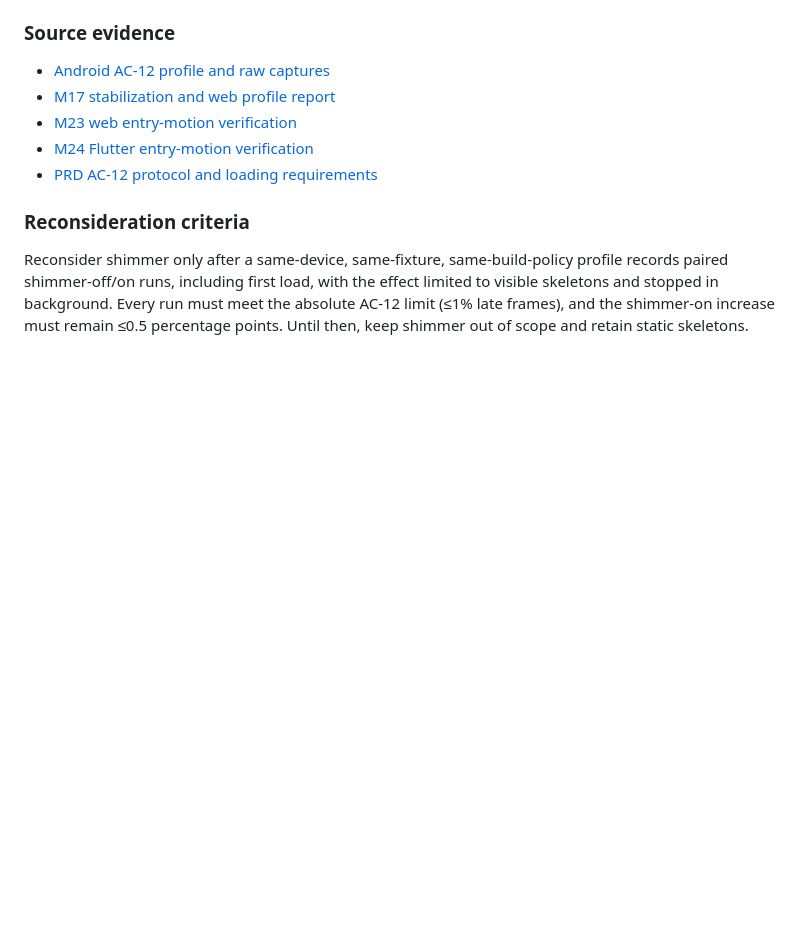
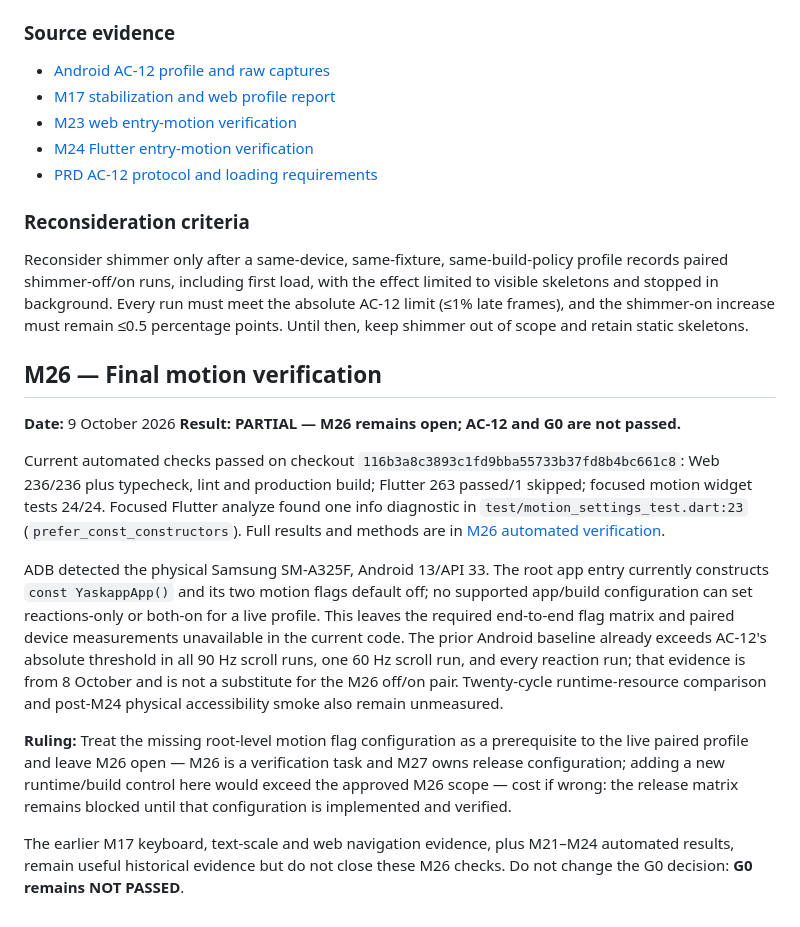
Before and after one commit to yask066/yaskapp, a Markdown page: docs/motion-release-verification.md, the part around the change. Rendered like a GitHub page; blank space fills up the shorter version.

Commit message:
docs(motion): record M26 verification

```diff
--- a/docs/motion-release-verification.md
+++ b/docs/motion-release-verification.md
@@ -30,3 +30,16 @@ No product code or animation timers were added. Existing static skeletons remain
 ### Reconsideration criteria
 
 Reconsider shimmer only after a same-device, same-fixture, same-build-policy profile records paired shimmer-off/on runs, including first load, with the effect limited to visible skeletons and stopped in background. Every run must meet the absolute AC-12 limit (≤1% late frames), and the shimmer-on increase must remain ≤0.5 percentage points. Until then, keep shimmer out of scope and retain static skeletons.
+
+## M26 — Final motion verification
+
+**Date:** 9 October 2026
+**Result: PARTIAL — M26 remains open; AC-12 and G0 are not passed.**
+
+Current automated checks passed on checkout `116b3a8c3893c1fd9bba55733b37fd8b4bc661c8`: Web 236/236 plus typecheck, lint and production build; Flutter 263 passed/1 skipped; focused motion widget tests 24/24. Focused Flutter analyze found one info diagnostic in `test/motion_settings_test.dart:23` (`prefer_const_constructors`). Full results and methods are in [M26 automated verification](motion-scroll-loading-evidence/m26-automated-verification.md).
+
+ADB detected the physical Samsung SM-A325F, Android 13/API 33. The root app entry currently constructs `const YaskappApp()` and its two motion flags default off; no supported app/build configuration can set reactions-only or both-on for a live profile. This leaves the required end-to-end flag matrix and paired device measurements unavailable in the current code. The prior Android baseline already exceeds AC-12's absolute threshold in all 90 Hz scroll runs, one 60 Hz scroll run, and every reaction run; that evidence is from 8 October and is not a substitute for the M26 off/on pair. Twenty-cycle runtime-resource comparison and post-M24 physical accessibility smoke also remain unmeasured.
+
+**Ruling:** Treat the missing root-level motion flag configuration as a prerequisite to the live paired profile and leave M26 open — M26 is a verification task and M27 owns release configuration; adding a new runtime/build control here would exceed the approved M26 scope — cost if wrong: the release matrix remains blocked until that configuration is implemented and verified.
+
+The earlier M17 keyboard, text-scale and web navigation evidence, plus M21–M24 automated results, remain useful historical evidence but do not close these M26 checks. Do not change the G0 decision: **G0 remains NOT PASSED**.
```
Also changed, not shown: docs/motion-scroll-loading-evidence/m26-automated-verification.md (added, +60 -0 lines), 1 other file.
